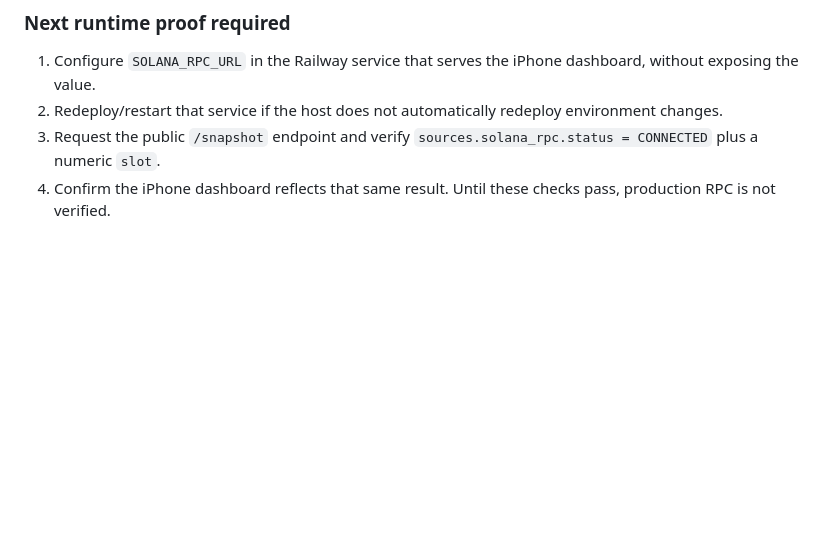
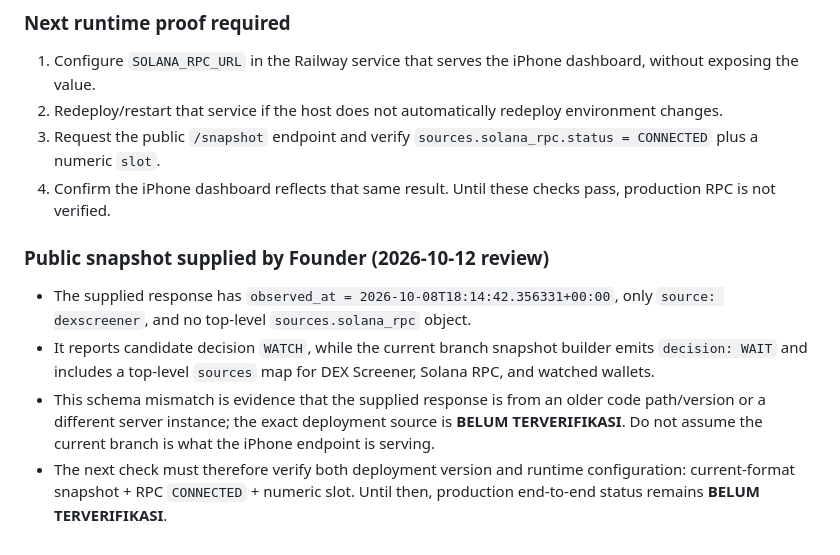
Before and after one commit to lynx-risk-checker/memecoin-hunter, a Markdown page: docs/ROADMAP_AUDIT.md, the part around the change. Rendered like a GitHub page; blank space fills up the shorter version.

Commit message:
docs: record public snapshot schema mismatch evidence

```diff
--- a/docs/ROADMAP_AUDIT.md
+++ b/docs/ROADMAP_AUDIT.md
@@ -93,3 +93,11 @@ The branch is now materially ahead of the original foundation and continues to a
 2. Redeploy/restart that service if the host does not automatically redeploy environment changes.
 3. Request the public `/snapshot` endpoint and verify `sources.solana_rpc.status = CONNECTED` plus a numeric `slot`.
 4. Confirm the iPhone dashboard reflects that same result. Until these checks pass, production RPC is not verified.
+
+
+### Public snapshot supplied by Founder (2026-10-12 review)
+
+- The supplied response has `observed_at = 2026-10-08T18:14:42.356331+00:00`, only `source: dexscreener`, and no top-level `sources.solana_rpc` object.
+- It reports candidate decision `WATCH`, while the current branch snapshot builder emits `decision: WAIT` and includes a top-level `sources` map for DEX Screener, Solana RPC, and watched wallets.
+- This schema mismatch is evidence that the supplied response is from an older code path/version or a different server instance; the exact deployment source is **BELUM TERVERIFIKASI**. Do not assume the current branch is what the iPhone endpoint is serving.
+- The next check must therefore verify both deployment version and runtime configuration: current-format snapshot + RPC `CONNECTED` + numeric slot. Until then, production end-to-end status remains **BELUM TERVERIFIKASI**.
```
